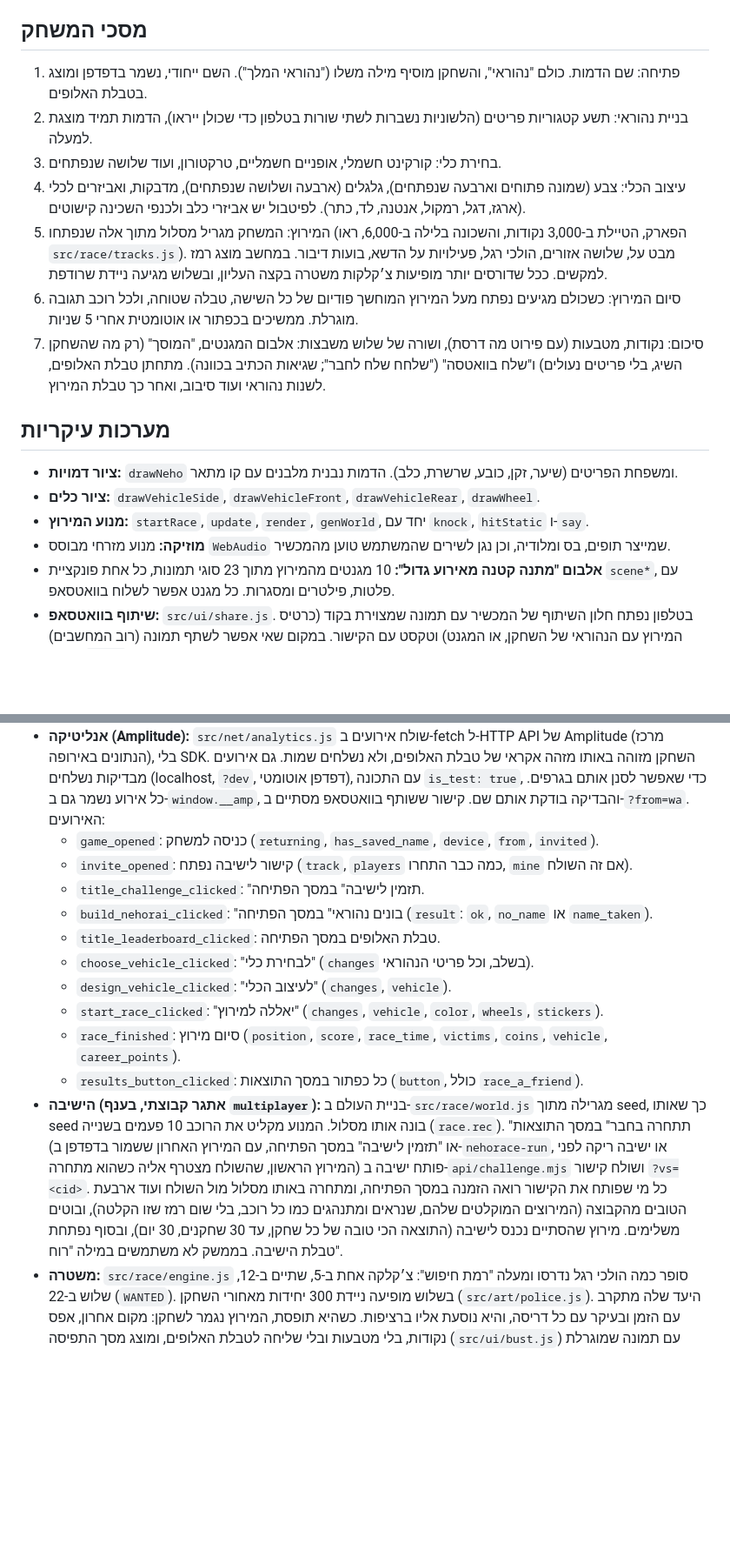
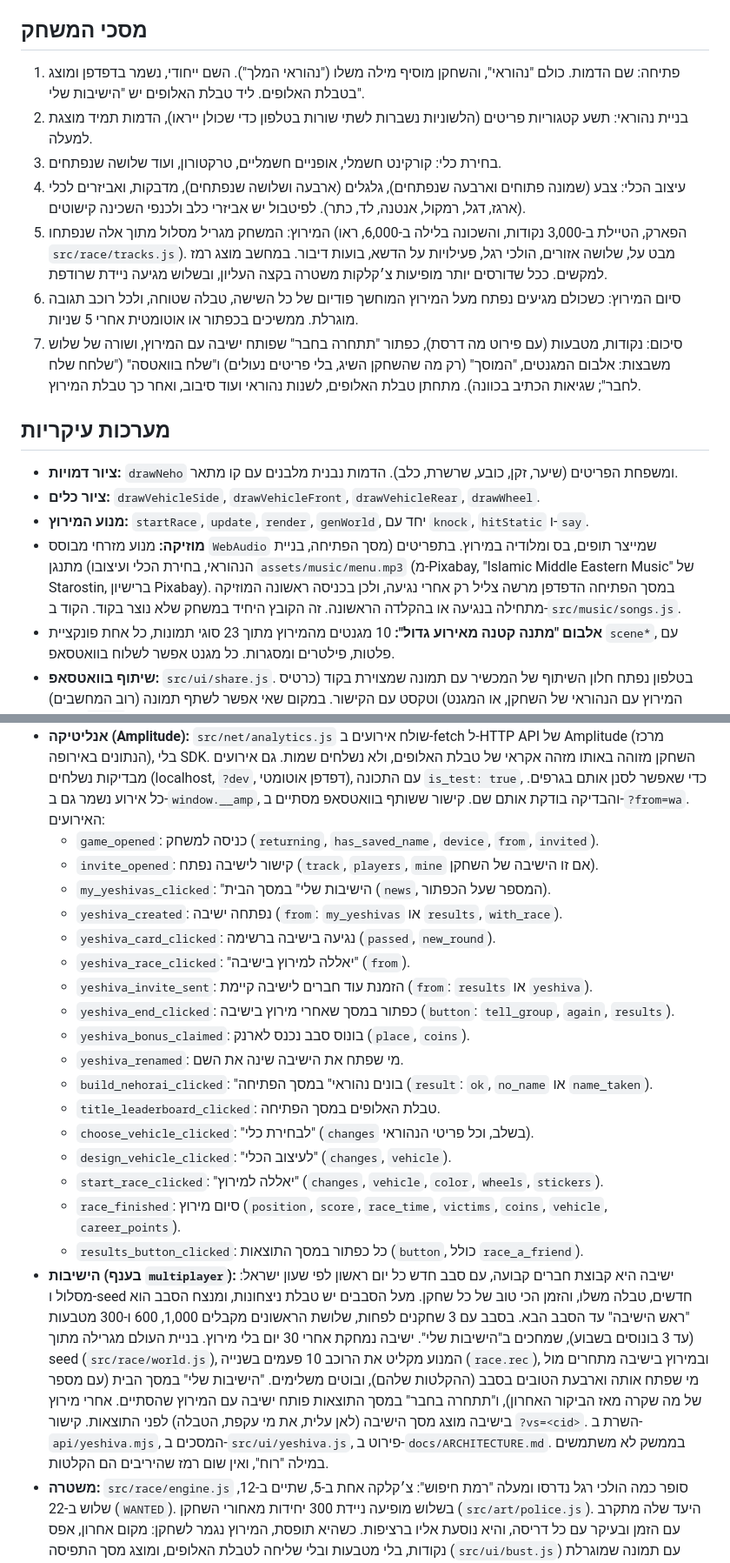
Before and after one commit to avivalushai/nehorace, a Markdown page: CLAUDE.md, 2 parts joined by grey strips. Shown at 87% size. Rendered like a GitHub page; blank space fills up the shorter version.

Commit message:
CLAUDE.md: the yeshiva model and its analytics events
Co-Authored-By: Claude Opus 5.5 <noreply@anthropic.com>

```diff
--- a/CLAUDE.md
+++ b/CLAUDE.md
@@ -17,20 +17,20 @@ node tests/dev-server.mjs   # ואז http://localhost:8765
 
 ## מסכי המשחק
 
-1. פתיחה: שם הדמות. כולם "נהוראי", והשחקן מוסיף מילה משלו ("נהוראי המלך"). השם ייחודי, נשמר בדפדפן ומוצג בטבלת האלופים.
+1. פתיחה: שם הדמות. כולם "נהוראי", והשחקן מוסיף מילה משלו ("נהוראי המלך"). השם ייחודי, נשמר בדפדפן ומוצג בטבלת האלופים. ליד טבלת האלופים יש "הישיבות שלי".
 2. בניית נהוראי: תשע קטגוריות פריטים (הלשוניות נשברות לשתי שורות בטלפון כדי שכולן ייראו), הדמות תמיד מוצגת למעלה.
 3. בחירת כלי: קורקינט חשמלי, אופניים חשמליים, טרקטורון, ועוד שלושה שנפתחים.
 4. עיצוב הכלי: צבע (שמונה פתוחים וארבעה שנפתחים), גלגלים (ארבעה ושלושה שנפתחים), מדבקות, ואביזרים לכלי (ארגז, דגל, רמקול, אנטנה, לד, כתר). לפיטבול יש אביזרי כלב ולכנפי השכינה קישוטים.
 5. המירוץ: המשחק מגריל מסלול מתוך אלה שנפתחו (הפארק, הטיילת ב-3,000 נקודות, והשכונה בלילה ב-6,000, ראו `src/race/tracks.js`). מבט על, שלושה אזורים, הולכי רגל, פעילויות על הדשא, בועות דיבור. במחשב מוצג רמז למקשים. ככל שדורסים יותר מופיעות צ׳קלקות משטרה בקצה העליון, ובשלוש מגיעה ניידת שרודפת.
 6. סיום המירוץ: כשכולם מגיעים נפתח מעל המירוץ המוחשך פודיום של כל השישה, טבלה שטוחה, ולכל רוכב תגובה מוגרלת. ממשיכים בכפתור או אוטומטית אחרי 5 שניות.
-7. סיכום: נקודות, מטבעות (עם פירוט מה דרסת), ושורה של שלוש משבצות: אלבום המגנטים, "המוסך" (רק מה שהשחקן השיג, בלי פריטים נעולים) ו"שלח בוואטסה" ("שלחח שלח לחבר"; שגיאות הכתיב בכוונה). מתחתן טבלת האלופים, לשנות נהוראי ועוד סיבוב, ואחר כך טבלת המירוץ.
+7. סיכום: נקודות, מטבעות (עם פירוט מה דרסת), כפתור "תתחרה בחבר" שפותח ישיבה עם המירוץ, ושורה של שלוש משבצות: אלבום המגנטים, "המוסך" (רק מה שהשחקן השיג, בלי פריטים נעולים) ו"שלח בוואטסה" ("שלחח שלח לחבר"; שגיאות הכתיב בכוונה). מתחתן טבלת האלופים, לשנות נהוראי ועוד סיבוב, ואחר כך טבלת המירוץ.
 
 ## מערכות עיקריות
 
 - **ציור דמויות:** `drawNeho` ומשפחת הפריטים (שיער, זקן, כובע, שרשרת, כלב). הדמות נבנית מלבנים עם קו מתאר.
 - **ציור כלים:** `drawVehicleSide`, `drawVehicleFront`, `drawVehicleRear`, `drawWheel`.
 - **מנוע המירוץ:** `startRace`, `update`, `render`, `genWorld`, יחד עם `knock`, `hitStatic` ו-`say`.
-- **מוזיקה:** מנוע מזרחי מבוסס `WebAudio` שמייצר תופים, בס ומלודיה, וכן נגן לשירים שהמשתמש טוען מהמכשיר.
+- **מוזיקה:** מנוע מזרחי מבוסס `WebAudio` שמייצר תופים, בס ומלודיה במירוץ. בתפריטים (מסך הפתיחה, בניית הנהוראי, בחירת הכלי ועיצובו) מתנגן `assets/music/menu.mp3` (מ-Pixabay, "Islamic Middle Eastern Music" של Starostin, ברישיון Pixabay). במסך הפתיחה הדפדפן מרשה צליל רק אחרי נגיעה, ולכן בכניסה ראשונה המוזיקה מתחילה בנגיעה או בהקלדה הראשונה. זה הקובץ היחיד במשחק שלא נוצר בקוד. הקוד ב-`src/music/songs.js`.
 - **אלבום "מתנה קטנה מאירוע גדול":** 10 מגנטים מהמירוץ מתוך 23 סוגי תמונות, כל אחת פונקציית `scene*`, עם פלטות, פילטרים ומסגרות. כל מגנט אפשר לשלוח בוואטסאפ.
 - **שיתוף בוואטסאפ:** `src/ui/share.js`. בטלפון נפתח חלון השיתוף של המכשיר עם תמונה שמצוירת בקוד (כרטיס המירוץ עם הנהוראי של השחקן, או המגנט) וטקסט עם הקישור. במקום שאי אפשר לשתף תמונה (רוב המחשבים) נפתח `wa.me` עם הטקסט והקישור.
 - **שיאים:** `src/core/stats.js` שומר ב-`localStorage` (`nehorace-stats`) מירוצים, ניצחונות, שיא נקודות וזמן הכי מהיר. מוצג במסך הפתיחה, ו"שיא חדש" מוצג במסך התוצאות.
@@ -38,8 +38,15 @@ node tests/dev-server.mjs   # ואז http://localhost:8765
 - **טבלת האלופים:** פונקציות שרת ב-`api/` (Vercel) ו-Upstash Redis דרך fetch, בלי ספריות. שחקן מזוהה במזהה אקראי ששמור בדפדפן (`nehorace-player`), בלי התחברות, ומופיע בשם הנהוראי שלו ועם הנהוראי שבנה (בפודיום ובכל שורה). יש טבלה שבועית (המירוץ הכי טוב, מתאפס ביום ראשון לפי שעון ישראל) וטבלת ניצחונות של כל הזמנים. פרטים ב-`docs/ARCHITECTURE.md`.
 - **אנליטיקה (Amplitude):** `src/net/analytics.js` שולח אירועים ב-fetch ל-HTTP API של Amplitude (מרכז הנתונים באירופה), בלי SDK. השחקן מזוהה באותו מזהה אקראי של טבלת האלופים, ולא נשלחים שמות. גם אירועים מבדיקות נשלחים (localhost, `?dev`, דפדפן אוטומטי), עם התכונה `is_test: true`, כדי שאפשר לסנן אותם בגרפים. כל אירוע נשמר גם ב-`window.__amp`, והבדיקה בודקת אותם שם. קישור ששותף בוואטסאפ מסתיים ב-`?from=wa`. האירועים:
   - `game_opened`: כניסה למשחק (`returning`, `has_saved_name`, `device`, `from`, `invited`).
-  - `invite_opened`: קישור לישיבה נפתח (`track`, `players` כמה כבר התחרו, `mine` אם זה השולח).
-  - `title_challenge_clicked`: "תזמין לישיבה" במסך הפתיחה.
+  - `invite_opened`: קישור לישיבה נפתח (`track`, `players`, `mine` אם זו הישיבה של השחקן).
+  - `my_yeshivas_clicked`: "הישיבות שלי" במסך הבית (`news`, המספר שעל הכפתור).
+  - `yeshiva_created`: נפתחה ישיבה (`from`: `my_yeshivas` או `results`, `with_race`).
+  - `yeshiva_card_clicked`: נגיעה בישיבה ברשימה (`passed`, `new_round`).
+  - `yeshiva_race_clicked`: "יאללה למירוץ בישיבה" (`from`).
+  - `yeshiva_invite_sent`: הזמנת עוד חברים לישיבה קיימת (`from`: `results` או `yeshiva`).
+  - `yeshiva_end_clicked`: כפתור במסך שאחרי מירוץ בישיבה (`button`: `tell_group`, `again`, `results`).
+  - `yeshiva_bonus_claimed`: בונוס סבב נכנס לארנק (`place`, `coins`).
+  - `yeshiva_renamed`: מי שפתח את הישיבה שינה את השם.
   - `build_nehorai_clicked`: "בונים נהוראי" במסך הפתיחה (`result`: `ok`, `no_name` או `name_taken`).
   - `title_leaderboard_clicked`: טבלת האלופים במסך הפתיחה.
   - `choose_vehicle_clicked`: "לבחירת כלי" (`changes` בשלב, וכל פריטי הנהוראי).
@@ -47,7 +54,7 @@ node tests/dev-server.mjs   # ואז http://localhost:8765
   - `start_race_clicked`: "יאללה למירוץ" (`changes`, `vehicle`, `color`, `wheels`, `stickers`).
   - `race_finished`: סיום מירוץ (`position`, `score`, `race_time`, `victims`, `coins`, `vehicle`, `career_points`).
   - `results_button_clicked`: כל כפתור במסך התוצאות (`button`, כולל `race_a_friend`).
-- **הישיבה (אתגר קבוצתי, בענף `multiplayer`):** בניית העולם ב-`src/race/world.js` מגרילה מתוך seed, כך שאותו seed בונה אותו מסלול. המנוע מקליט את הרוכב 10 פעמים בשנייה (`race.rec`). "תתחרה בחבר" במסך התוצאות (או "תזמין לישיבה" במסך הפתיחה, עם המירוץ האחרון ששמור בדפדפן ב-`nehorace-run`, או ישיבה ריקה לפני המירוץ הראשון, שהשולח מצטרף אליה כשהוא מתחרה) פותח ישיבה ב-`api/challenge.mjs` ושולח קישור `?vs=<cid>`. כל מי שפותח את הקישור רואה הזמנה במסך הפתיחה, ומתחרה באותו מסלול מול השולח ועוד ארבעת הטובים מהקבוצה (המירוצים המוקלטים שלהם, שנראים ומתנהגים כמו כל רוכב, בלי שום רמז שזו הקלטה), ובוטים משלימים. מירוץ שהסתיים נכנס לישיבה (התוצאה הכי טובה של כל שחקן, עד 30 שחקנים, 30 יום), ובסוף נפתחת טבלת הישיבה. בממשק לא משתמשים במילה "רוח".
+- **הישיבות (בענף `multiplayer`):** ישיבה היא קבוצת חברים קבועה, עם סבב חדש כל יום ראשון לפי שעון ישראל: מסלול ו-seed חדשים, טבלה משלו, והזמן הכי טוב של כל שחקן. מעל הסבבים יש טבלת ניצחונות, ומנצח הסבב הוא "ראש הישיבה" עד הסבב הבא. בסבב עם 3 שחקנים לפחות, שלושת הראשונים מקבלים 1,000, 600 ו-300 מטבעות (עד 3 בונוסים בשבוע), שמחכים ב"הישיבות שלי". ישיבה נמחקת אחרי 30 יום בלי מירוץ. בניית העולם מגרילה מתוך seed (`src/race/world.js`), המנוע מקליט את הרוכב 10 פעמים בשנייה (`race.rec`), ובמירוץ בישיבה מתחרים מול מי שפתח אותה וארבעת הטובים בסבב (ההקלטות שלהם), ובוטים משלימים. "הישיבות שלי" במסך הבית (עם מספר של מה שקרה מאז הביקור האחרון), ו"תתחרה בחבר" במסך התוצאות פותח ישיבה עם המירוץ שהסתיים. אחרי מירוץ בישיבה מוצג מסך הישיבה (לאן עלית, את מי עקפת, הטבלה) לפני התוצאות. קישור `?vs=<cid>`. השרת ב-`api/yeshiva.mjs`, המסכים ב-`src/ui/yeshiva.js`, פירוט ב-`docs/ARCHITECTURE.md`. בממשק לא משתמשים במילה "רוח", ואין שום רמז שהיריבים הם הקלטות.
 - **משטרה:** `src/race/engine.js` סופר כמה הולכי רגל נדרסו ומעלה "רמת חיפוש": צ׳קלקה אחת ב-5, שתיים ב-12, שלוש ב-22 (`WANTED`). בשלוש מופיעה ניידת 300 יחידות מאחורי השחקן (`src/art/police.js`). היעד שלה מתקרב עם הזמן ובעיקר עם כל דריסה, והיא נוסעת אליו ברציפות. כשהיא תופסת, המירוץ נגמר לשחקן: מקום אחרון, אפס נקודות, בלי מטבעות ובלי שליחה לטבלת האלופים, ומוצג מסך התפיסה (`src/ui/bust.js`) עם תמונה שמוגרלת מחדש בכל פעם (אור בפארק, צד, קהל, ומשפטים של השוטר ושל הנהוראי). הפריט "ברכה מהרב" מהחנות מציל פעם אחת.
 - **כלכלה:** `calcCoins`, `renderShop`, `buyItem`. הארנק (מטבעות וקניות) נשמר ב-`localStorage` תחת המפתח `nehorace-wallet`, ו-`window.storage` של Claude משמש רק כגיבוי. הנתונים נבדקים בטעינה, כך שמידע פגום מתאפס לארנק ריק ולא שובר את המשחק.
 
```
